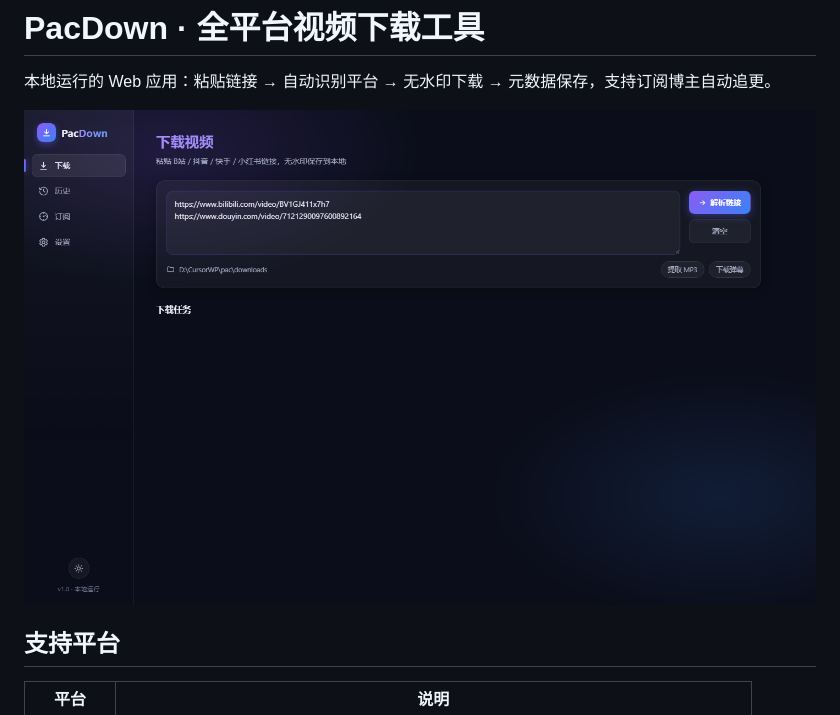
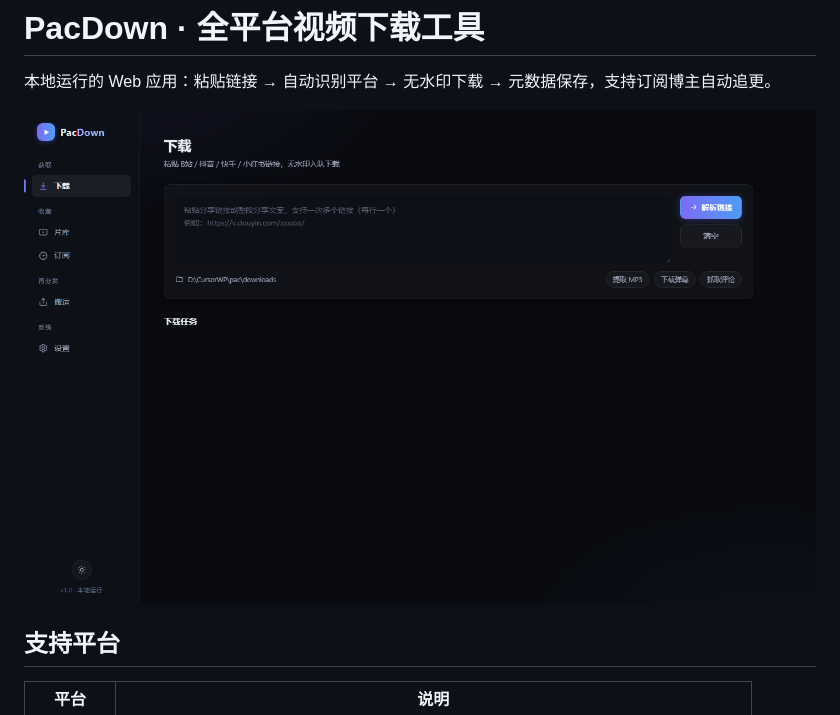
Before and after one commit to jzh-ff/PacDown, a Markdown page: README.md, the part around the change. Drawn GitHub-style; pictures changed too: docs/screenshots/r1-download.png (added).

```diff
--- a/README.md
+++ b/README.md
@@ -2,7 +2,7 @@
 
 本地运行的 Web 应用：粘贴链接 → 自动识别平台 → 无水印下载 → 元数据保存，支持订阅博主自动追更。
 
-![界面预览](docs/screenshots/1-download-dark.png)
+![界面预览](docs/screenshots/r1-download.png)
 
 ## 支持平台
 
```
Also changed, not shown: docs/screenshots/r2-history.png (added), docs/screenshots/r3-subs.png (added), docs/screenshots/r4-repost.png (added), docs/screenshots/r5-settings.png (added), docs/screenshots/r6-light.png (added), 3 other files.
